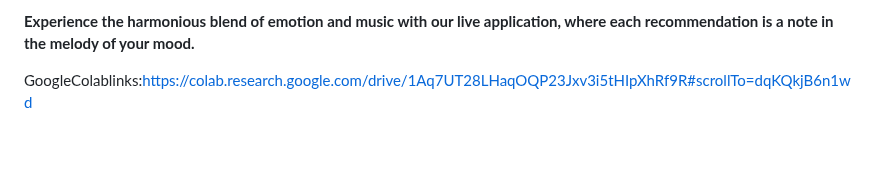
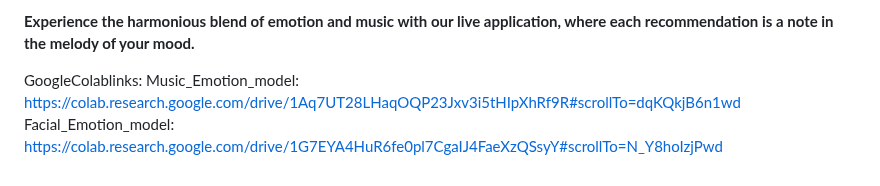
Before and after one commit to BlessingLeslie/Group20MusicRecommendation, a Markdown page: README.md, the part around the change. Drawn GitHub-style; blank space fills up the shorter version.

```diff
--- a/README.md
+++ b/README.md
@@ -91,4 +91,6 @@ We celebrate the contributions of the Emotify Music Project for providing the da
 
 **Experience the harmonious blend of emotion and music with our live application, where each recommendation is a note in the melody of your mood.**
 
-GoogleColablinks:https://colab.research.google.com/drive/1Aq7UT28LHaqOQP23Jxv3i5tHIpXhRf9R#scrollTo=dqKQkjB6n1wd
+GoogleColablinks:
+Music_Emotion_model: https://colab.research.google.com/drive/1Aq7UT28LHaqOQP23Jxv3i5tHIpXhRf9R#scrollTo=dqKQkjB6n1wd
+Facial_Emotion_model: https://colab.research.google.com/drive/1G7EYA4HuR6fe0pl7CgaIJ4FaeXzQSsyY#scrollTo=N_Y8hoIzjPwd
```
